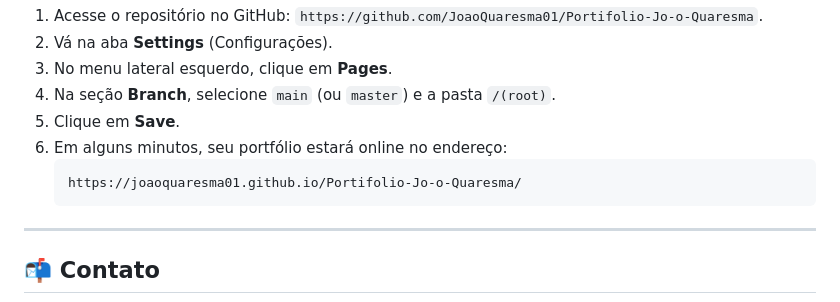
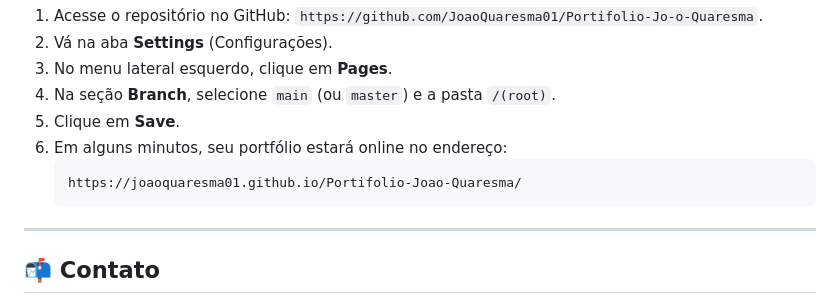
Before and after one commit to JoaoQuaresma01/Portfolio-Joao-Quaresma, a Markdown page: README.md, the part around the change. Drawn GitHub-style.

Commit message:
Fix URL in README for portfolio link

````diff
--- a/README.md
+++ b/README.md
@@ -121,7 +121,7 @@ Para publicar o portfólio gratuitamente via **GitHub Pages**:
 5. Clique em **Save**.
 6. Em alguns minutos, seu portfólio estará online no endereço:
    ```
-   https://joaoquaresma01.github.io/Portifolio-Jo-o-Quaresma/
+   https://joaoquaresma01.github.io/Portifolio-Joao-Quaresma/
    ```
 
 ---
````
